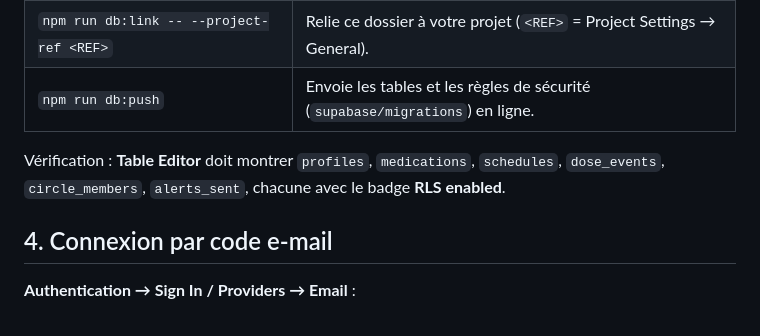
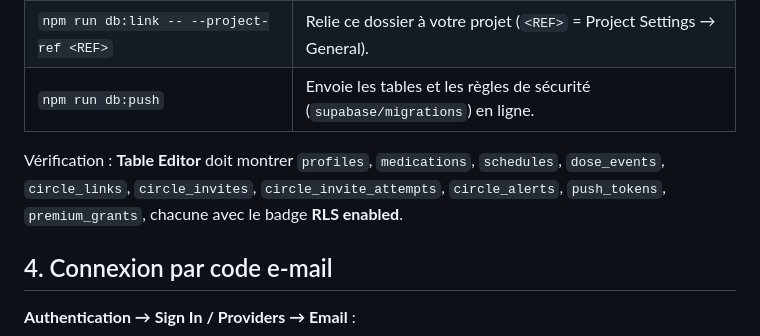
Before and after one commit to Seyli42/Le-Cercle, a Markdown page: docs/SUPABASE.md, the part around the change. GitHub-like rendering.

```diff
--- a/docs/SUPABASE.md
+++ b/docs/SUPABASE.md
@@ -32,7 +32,8 @@ Dans Supabase : **Project Settings → API Keys**.
 | `npm run db:push`                        | Envoie les tables et les règles de sécurité (`supabase/migrations`) en ligne. |
 
 Vérification : **Table Editor** doit montrer `profiles`, `medications`, `schedules`,
-`dose_events`, `circle_members`, `alerts_sent`, chacune avec le badge **RLS enabled**.
+`dose_events`, `circle_links`, `circle_invites`, `circle_invite_attempts`, `circle_alerts`,
+`push_tokens`, `premium_grants`, chacune avec le badge **RLS enabled**.
 
 ## 4. Connexion par code e-mail
 
```
Also changed, not shown: README.md (+1 -0 lines), docs/DEMARRAGE.md (added, +268 -0 lines).
